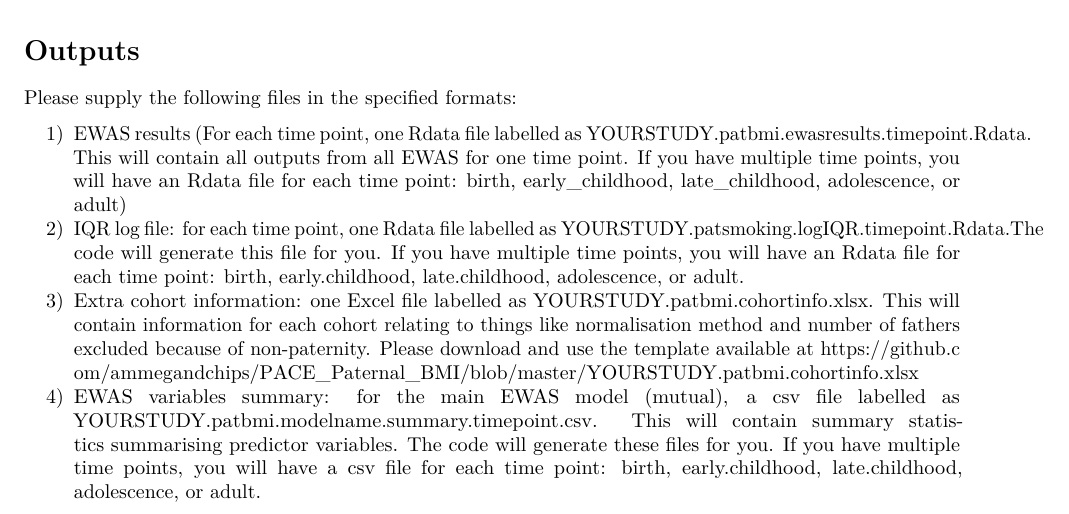
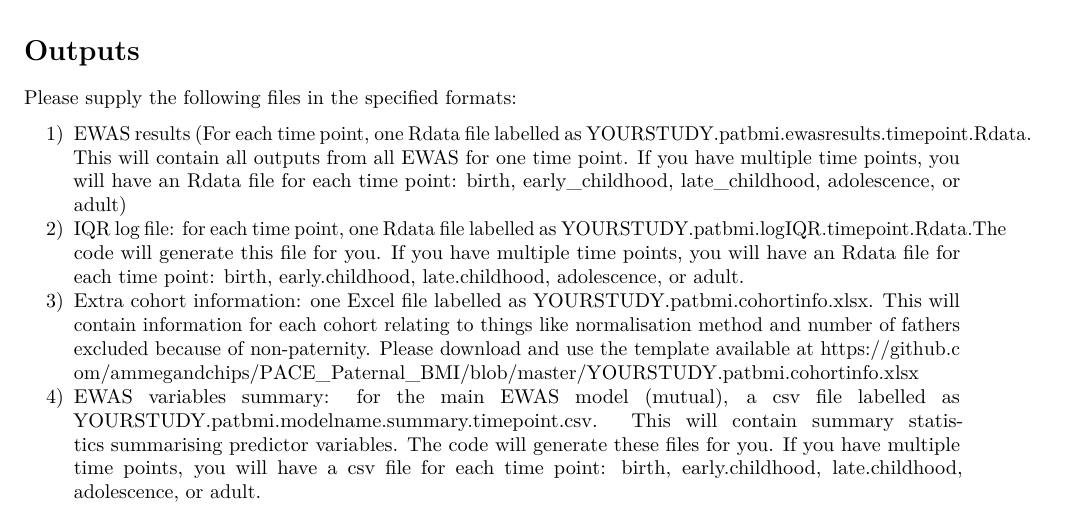
Before and after one commit to ammegandchips/PACE_Paternal_BMI, an R Markdown document (analysis_plan_bmi.Rmd): part of page 4 of 5, cut so that both start at the same text. Rendered offline with R 4.5, knitr and Pandoc, then LaTeX, with nearby package versions.

Commit message:
Update analysis_plan_bmi.Rmd

```diff
--- a/analysis_plan_bmi.Rmd
+++ b/analysis_plan_bmi.Rmd
@@ -135,7 +135,7 @@ Methylation ~ Paternal BMI + Maternal BMI + SVs for batch + Paternal age + Pater
 Please supply the following files in the specified formats:
 
 1) EWAS results (For each time point, one Rdata file labelled as YOURSTUDY.patbmi.ewasresults.timepoint.Rdata. This will contain all outputs from all EWAS for one time point. If you have multiple time points, you will have an Rdata file for each time point: birth, early_childhood, late_childhood, adolescence, or adult)
-2) IQR log file: for each time point, one Rdata file labelled as YOURSTUDY.patsmoking.logIQR.timepoint.Rdata.The code will generate this file for you. If you have multiple time points, you will have an Rdata file for each time point: birth, early.childhood, late.childhood, adolescence, or adult.
+2) IQR log file: for each time point, one Rdata file labelled as YOURSTUDY.patbmi.logIQR.timepoint.Rdata.The code will generate this file for you. If you have multiple time points, you will have an Rdata file for each time point: birth, early.childhood, late.childhood, adolescence, or adult.
 3) Extra cohort information: one Excel file labelled as YOURSTUDY.patbmi.cohortinfo.xlsx. This will contain information for each cohort relating to things like normalisation method and number of fathers excluded because of non-paternity. Please download and use the template available at [https://github.com/ammegandchips/PACE_Paternal_BMI/blob/master/YOURSTUDY.patbmi.cohortinfo.xlsx](https://github.com/ammegandchips/PACE_Paternal_BMI/blob/master/YOURSTUDY.patbmi.cohortinfo.xlsx)
 4) EWAS variables summary: for the main EWAS model (mutual), a csv file labelled as YOURSTUDY.patbmi.modelname.summary.timepoint.csv. This will contain summary statistics summarising predictor variables. The code will generate these files for you. If you have multiple time points, you will have a csv file for each time point: birth, early.childhood, late.childhood, adolescence, or adult.
 
```
